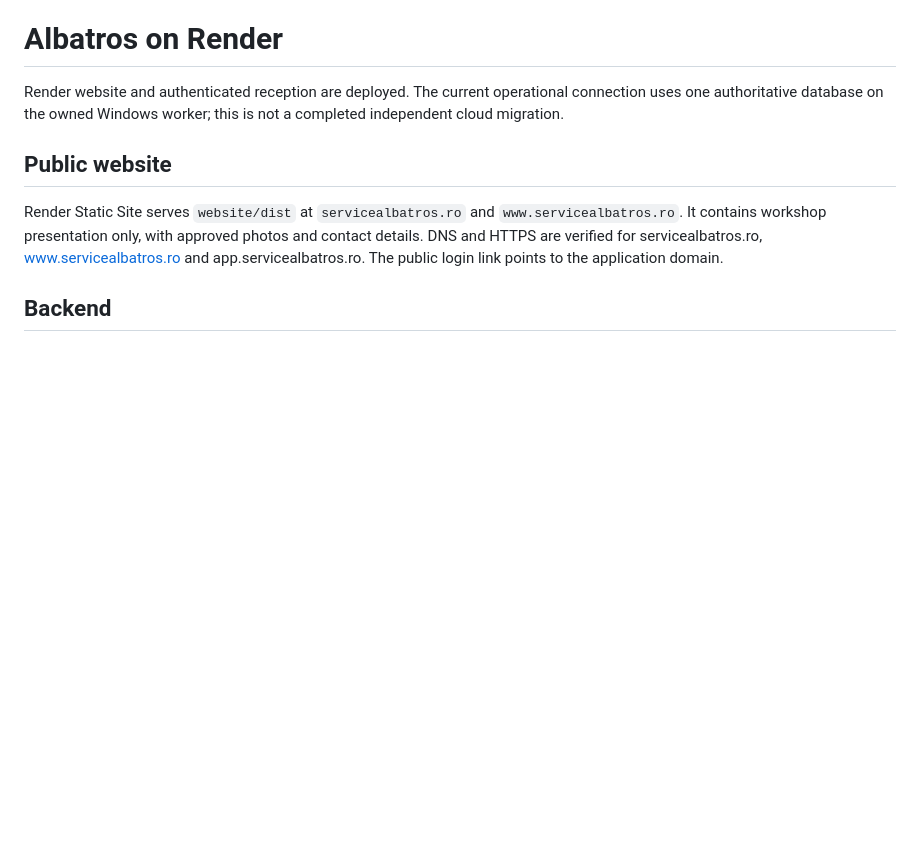
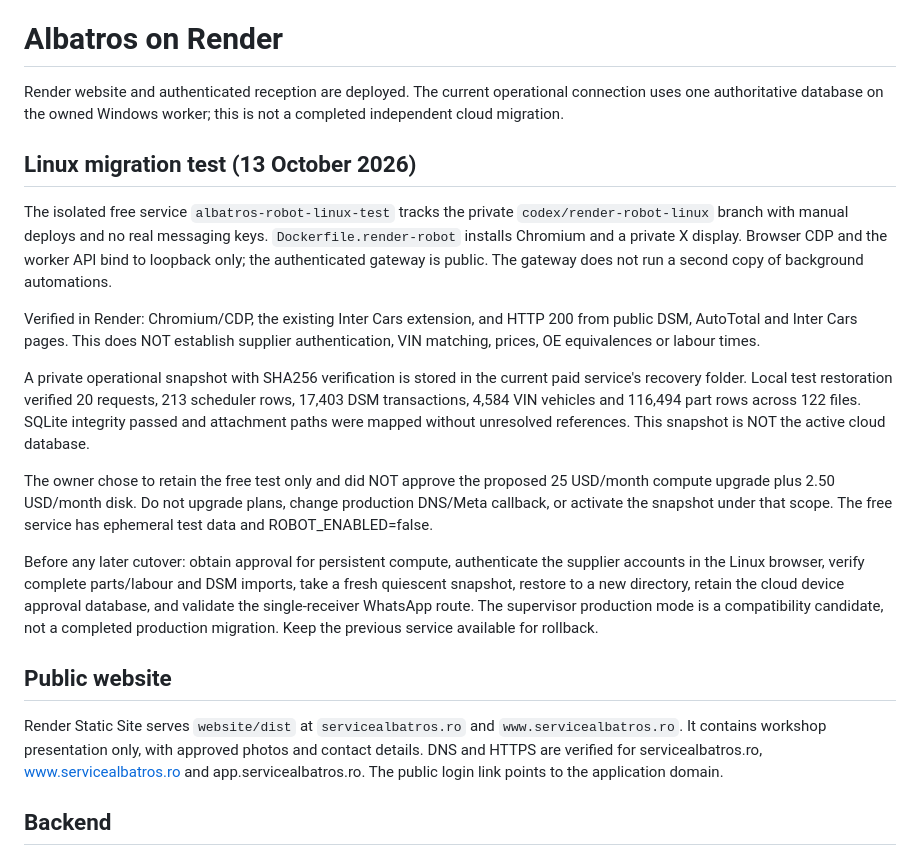
Before and after one commit to servicealbatros/AlbatrosWeb, a Markdown page: RENDER_DEPLOYMENT.md, the part around the change. Drawn GitHub-style; blank space fills up the shorter version.

Commit message:
Document verified free Render test and migration approval boundary

```diff
--- a/RENDER_DEPLOYMENT.md
+++ b/RENDER_DEPLOYMENT.md
@@ -1,6 +1,36 @@
 # Albatros on Render
 
 Render website and authenticated reception are deployed. The current operational connection uses one authoritative database on the owned Windows worker; this is not a completed independent cloud migration.
+
+## Linux migration test (13 October 2026)
+
+The isolated free service `albatros-robot-linux-test` tracks the private
+`codex/render-robot-linux` branch with manual deploys and no real messaging keys.
+`Dockerfile.render-robot` installs Chromium and a private X display. Browser CDP
+and the worker API bind to loopback only; the authenticated gateway is public.
+The gateway does not run a second copy of background automations.
+
+Verified in Render: Chromium/CDP, the existing Inter Cars extension, and HTTP 200
+from public DSM, AutoTotal and Inter Cars pages. This does NOT establish supplier
+authentication, VIN matching, prices, OE equivalences or labour times.
+
+A private operational snapshot with SHA256 verification is stored in the current
+paid service's recovery folder. Local test restoration verified 20 requests,
+213 scheduler rows, 17,403 DSM transactions, 4,584 VIN vehicles and 116,494 part
+rows across 122 files. SQLite integrity passed and attachment paths were mapped
+without unresolved references. This snapshot is NOT the active cloud database.
+
+The owner chose to retain the free test only and did NOT approve the proposed
+25 USD/month compute upgrade plus 2.50 USD/month disk. Do not upgrade plans,
+change production DNS/Meta callback, or activate the snapshot under that scope.
+The free service has ephemeral test data and ROBOT_ENABLED=false.
+
+Before any later cutover: obtain approval for persistent compute, authenticate
+the supplier accounts in the Linux browser, verify complete parts/labour and DSM
+imports, take a fresh quiescent snapshot, restore to a new directory, retain the
+cloud device approval database, and validate the single-receiver WhatsApp route.
+The supervisor production mode is a compatibility candidate, not a completed
+production migration. Keep the previous service available for rollback.
 
 ## Public website
 
```
